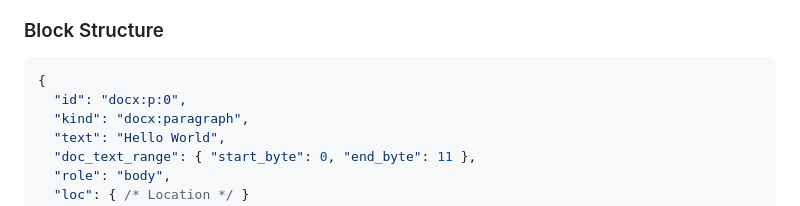
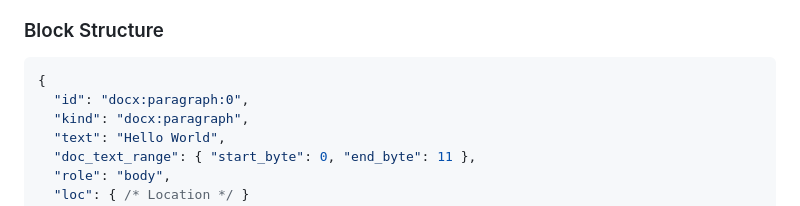
Before and after one commit to 3leaps/docprims, a Markdown page: docs/architecture/overview.md, the part around the change. Drawn GitHub-style.

Commit message:
docs(architecture): align docx block id example
Update the architecture overview example to use the implemented DOCX block id prefix (docx:paragraph:<n>) for consistency.

Generated by openai/gpt-5.2 via OpenCode under supervision of @3leapsdave

Co-Authored-By: openai/gpt-5.2 <noreply@openai.com>

Role: devlead

Committer-of-Record: @3leapsdave

````diff
--- a/docs/architecture/overview.md
+++ b/docs/architecture/overview.md
@@ -176,7 +176,7 @@ Blocks are the primary unit for consumer scanning, context windows, and provenan
 
 ```json
 {
-  "id": "docx:p:0",
+  "id": "docx:paragraph:0",
   "kind": "docx:paragraph",
   "text": "Hello World",
   "doc_text_range": { "start_byte": 0, "end_byte": 11 },
````
